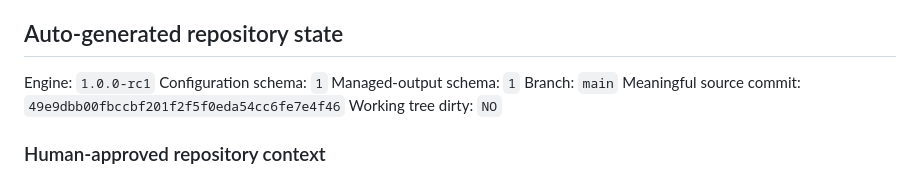
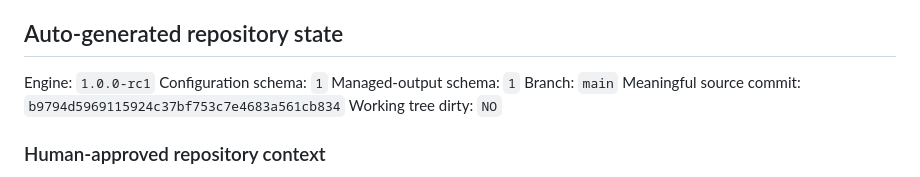
Before and after one commit to SYMBEYOND/symbeyond_website, a Markdown page: REPO_BOOT.md, the part around the change. Rendered like a GitHub page.

Commit message:
docs: auto-update REPO_BOOT

```diff
--- a/REPO_BOOT.md
+++ b/REPO_BOOT.md
@@ -156,7 +156,7 @@ Engine: `1.0.0-rc1`
 Configuration schema: `1`
 Managed-output schema: `1`
 Branch: `main`
-Meaningful source commit: `49e9dbb00fbccbf201f2f5f0eda54cc6fe7e4f46`
+Meaningful source commit: `b9794d5969115924c37bf753c7e4683a561cb834`
 Working tree dirty: `NO`
 
 ### Human-approved repository context
```
